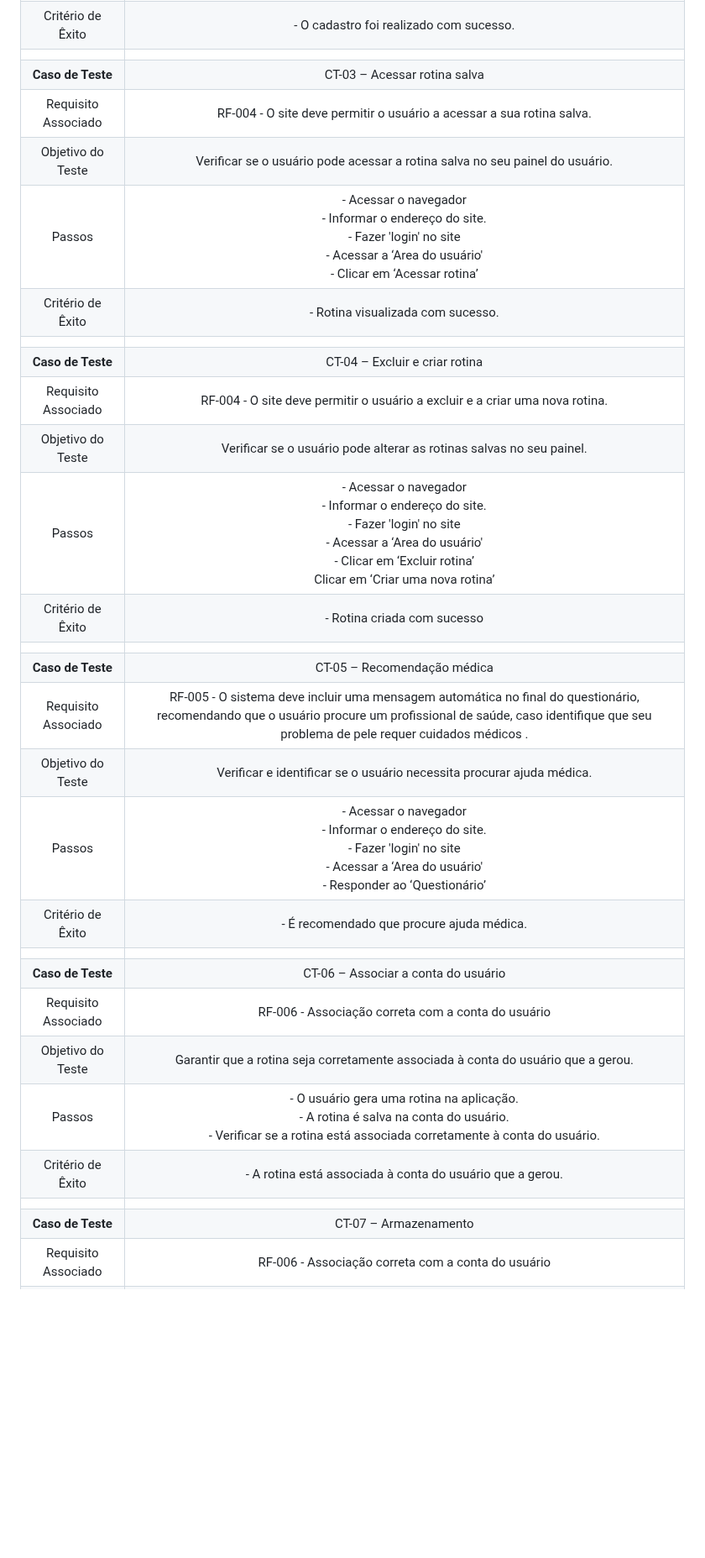
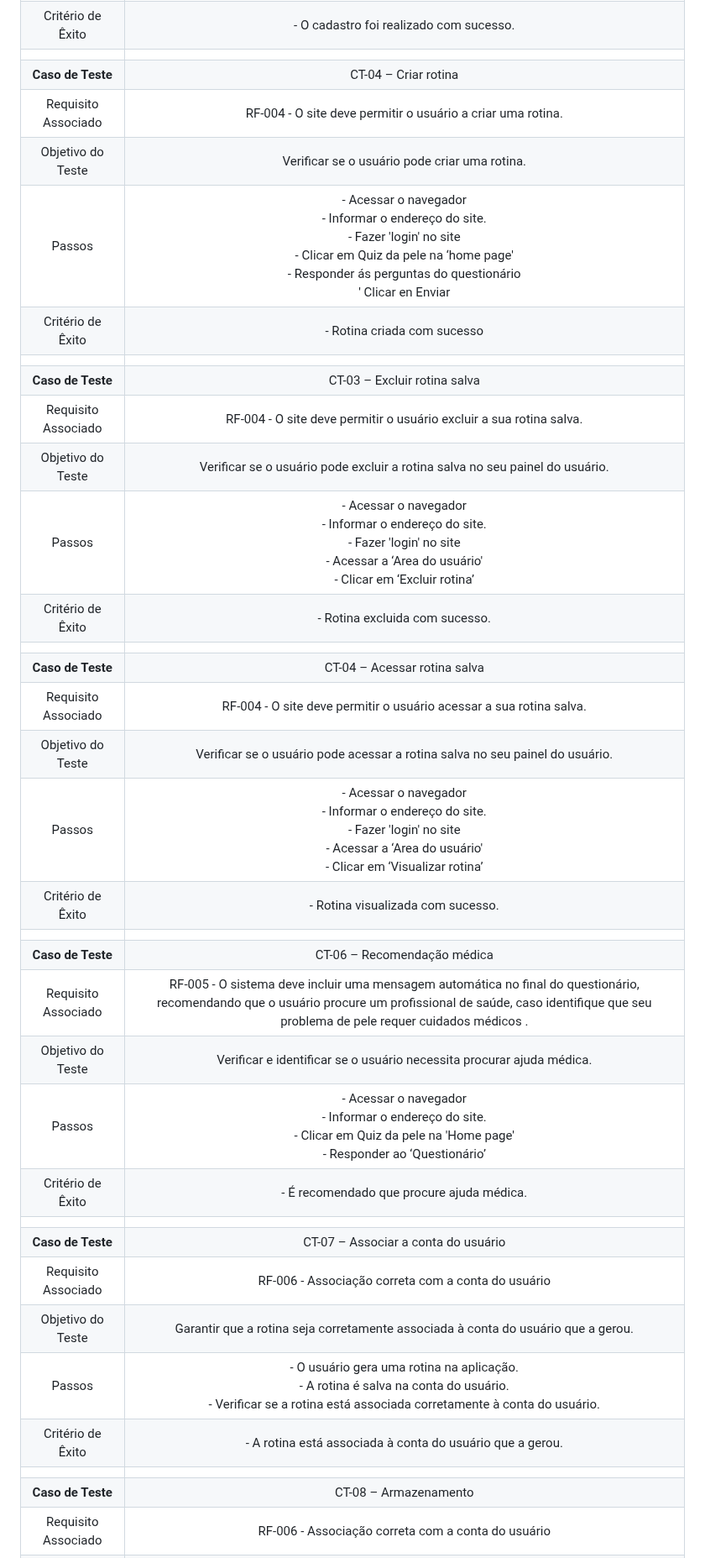
Before and after one commit to ICEI-PUC-Minas-PMV-ADS/pmv-ads-2023-2-e2-proj-int-t4-projeto-skincare, a Markdown page: docs/08-Plano de Testes de Software.md, the part around one of its changes. Shown at 84% size. Drawn GitHub-style; blank space fills up the shorter version.

```diff
--- a/docs/08-Plano de Testes de Software.md
+++ b/docs/08-Plano de Testes de Software.md
@@ -26,31 +26,37 @@ Os testes serão baseados na metodologia a seguir
 | Passos 	| - Acessar o navegador <br> - Informar o endereço do site.<br> - Clicar em ‘Cadastrar’ <br> - Preencher os campos obrigatórios (Nome, sobrenome, data de nascimento, email e senha) <br>  - Clicar em ‘Cadastrar’ |
 |Critério de Êxito | - O cadastro foi realizado com sucesso. |
 |  	|  	|
-| **Caso de Teste** 	| CT-03 – Acessar rotina salva	|
-|Requisito Associado | RF-004	- O site deve permitir o usuário a acessar a sua rotina salva. |
+| **Caso de Teste** 	| CT-04 – Criar rotina	|
+|Requisito Associado | RF-004	- O site deve permitir o usuário  a criar uma  rotina. |
+| Objetivo do Teste 	| Verificar se o usuário pode criar uma rotina. |
+| Passos 	| - Acessar o navegador <br> - Informar o endereço do site.<br> - Fazer 'login' no site <br> - Clicar em Quiz da pele na  ‘home page' <br>  - 	Responder ás perguntas do questionário <br> ' Clicar en Enviar|
+|Critério de Êxito | - Rotina criada com sucesso |
+|  	|  	|
+| **Caso de Teste** 	| CT-03 – Excluir rotina salva	|
+|Requisito Associado | RF-004	- O site deve permitir o usuário excluir a sua rotina salva. |
+| Objetivo do Teste 	| Verificar se o usuário pode excluir a rotina salva no seu painel do usuário. |
+| Passos 	| - Acessar o navegador <br> - Informar o endereço do site.<br> - Fazer 'login' no site <br> - Acessar a ‘Area do usuário' <br>  - Clicar em ‘Excluir rotina’ |
+|Critério de Êxito | - Rotina excluida com sucesso. |
+|  	|  	|
+| **Caso de Teste** 	| CT-04 – Acessar rotina salva	|
+|Requisito Associado | RF-004	- O site deve permitir o usuário acessar a sua rotina salva. |
 | Objetivo do Teste 	| Verificar se o usuário pode acessar a rotina salva no seu painel do usuário. |
-| Passos 	| - Acessar o navegador <br> - Informar o endereço do site.<br> - Fazer 'login' no site <br> - Acessar a ‘Area do usuário' <br>  - Clicar em ‘Acessar rotina’ |
+| Passos 	| - Acessar o navegador <br> - Informar o endereço do site.<br> - Fazer 'login' no site <br> - Acessar a ‘Area do usuário' <br>  - Clicar em ‘Visualizar rotina’ |
 |Critério de Êxito | - Rotina visualizada com sucesso. |
 |  	|  	|
-| **Caso de Teste** 	| CT-04 – Excluir e criar rotina	|
-|Requisito Associado | RF-004	- O site deve permitir o usuário a excluir e a criar uma nova rotina. |
-| Objetivo do Teste 	| Verificar se o usuário pode alterar as rotinas salvas no seu painel. |
-| Passos 	| - Acessar o navegador <br> - Informar o endereço do site.<br> - Fazer 'login' no site <br> - Acessar a ‘Area do usuário' <br>  - 	Clicar em ‘Excluir rotina’ <br>	Clicar em ‘Criar uma nova rotina’ |
-|Critério de Êxito | - Rotina criada com sucesso |
-|  	|  	|
-| **Caso de Teste** 	| CT-05 – Recomendação médica	|
+| **Caso de Teste** 	| CT-06 – Recomendação médica	|
 |Requisito Associado | RF-005	- O sistema deve incluir uma mensagem automática no final do questionário, recomendando que o usuário procure um profissional de saúde, caso identifique que seu problema de pele requer cuidados médicos . |
 | Objetivo do Teste 	| Verificar e identificar se o usuário necessita procurar ajuda médica. |
-| Passos 	| - Acessar o navegador <br> - Informar o endereço do site.<br> - Fazer 'login' no site <br> - Acessar a ‘Area do usuário' <br>  - Responder ao ‘Questionário’ |
+| Passos 	| - Acessar o navegador <br> - Informar o endereço do site.<br> - Clicar em  Quiz da pele na 'Home page'<br>  - Responder ao ‘Questionário’ |
 |Critério de Êxito | - É recomendado que procure ajuda médica. |
 |  	|  	|
-| **Caso de Teste** 	| CT-06 – Associar a conta do usuário	|
+| **Caso de Teste** 	| CT-07 – Associar a conta do usuário	|
 |Requisito Associado | RF-006	- Associação correta com a conta do usuário |
 | Objetivo do Teste 	| Garantir que a rotina seja corretamente associada à conta do usuário que a gerou. |
 | Passos 	| -	O usuário gera uma rotina na aplicação. <br> - A rotina é salva na conta do usuário.<br> - Verificar se a rotina está associada corretamente à conta do usuário. |
 |Critério de Êxito | - A rotina está associada à conta do usuário que a gerou. |
 |  	|  	|
-| **Caso de Teste** 	| CT-07 – Armazenamento	|
+| **Caso de Teste** 	| CT-08 – Armazenamento	|
 |Requisito Associado | RF-006	- Associação correta com a conta do usuário |
 | Objetivo do Teste 	| Verificar se os dados da rotina são armazenados de forma segura e protegida. |
 | Passos 	| -	O usuário gera uma rotina na aplicação <br> - A rotina é salva na conta do usuário.<br> -	Tentativa de acesso não autorizado aos dados da rotina. |
```
Also changed, not shown: other parts of docs/08-Plano de Testes de Software.md (+15 -15 lines).
